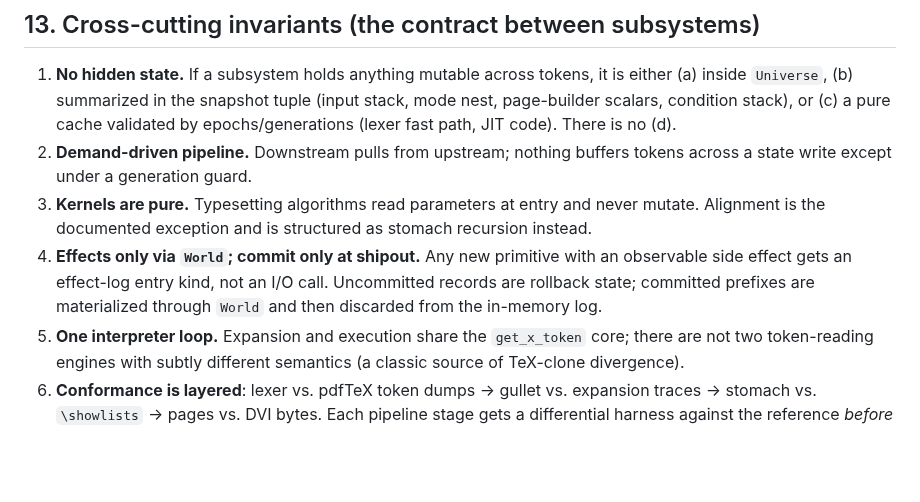
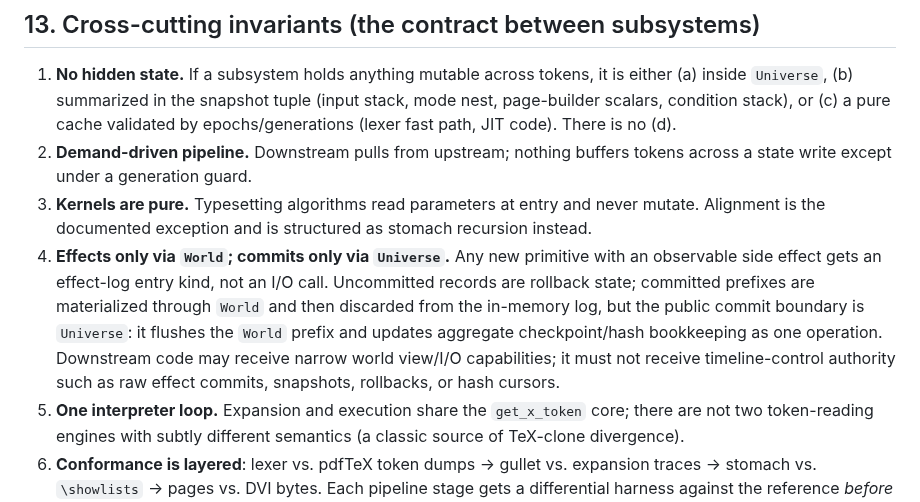
Before and after one commit to phulin/umber, a Markdown page: docs/architecture.md, the part around the change. Drawn GitHub-style; blank space fills up the shorter version.

```diff
--- a/docs/architecture.md
+++ b/docs/architecture.md
@@ -710,11 +710,15 @@ to native code that plays by the rules.
 3. **Kernels are pure.** Typesetting algorithms read parameters at entry
    and never mutate. Alignment is the documented exception and is
    structured as stomach recursion instead.
-4. **Effects only via `World`; commit only at shipout.** Any new
+4. **Effects only via `World`; commits only via `Universe`.** Any new
    primitive with an observable side effect gets an effect-log entry kind,
    not an I/O call. Uncommitted records are rollback state; committed
    prefixes are materialized through `World` and then discarded from the
-   in-memory log.
+   in-memory log, but the public commit boundary is `Universe`: it flushes the
+   `World` prefix and updates aggregate checkpoint/hash bookkeeping as one
+   operation. Downstream code may receive narrow world view/I/O capabilities;
+   it must not receive timeline-control authority such as raw effect commits,
+   snapshots, rollbacks, or hash cursors.
 5. **One interpreter loop.** Expansion and execution share the
    `get_x_token` core; there are not two token-reading engines with subtly
    different semantics (a classic source of TeX-clone divergence).
```
Also changed, not shown: docs/core_state.md (+26 -0 lines).
